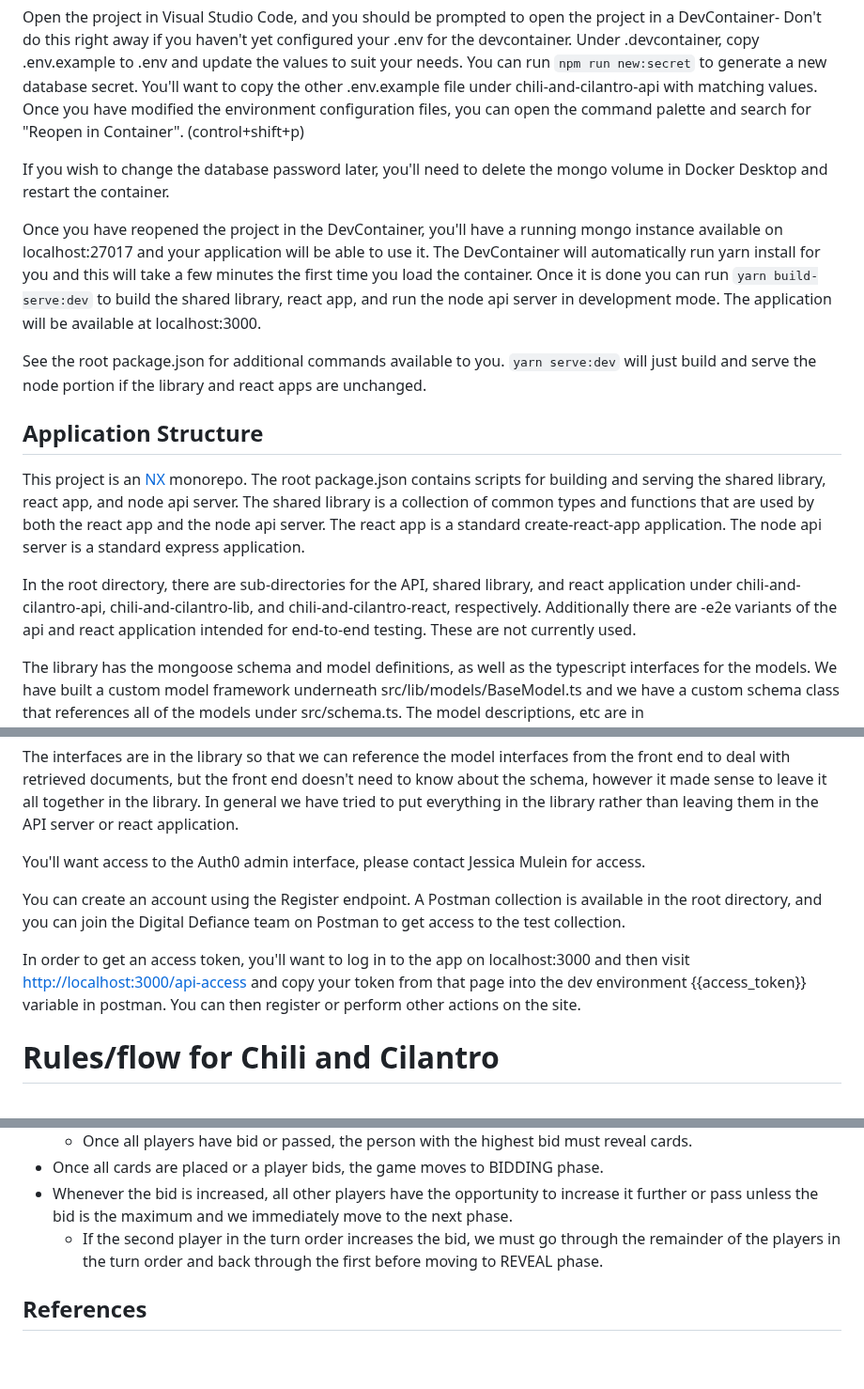
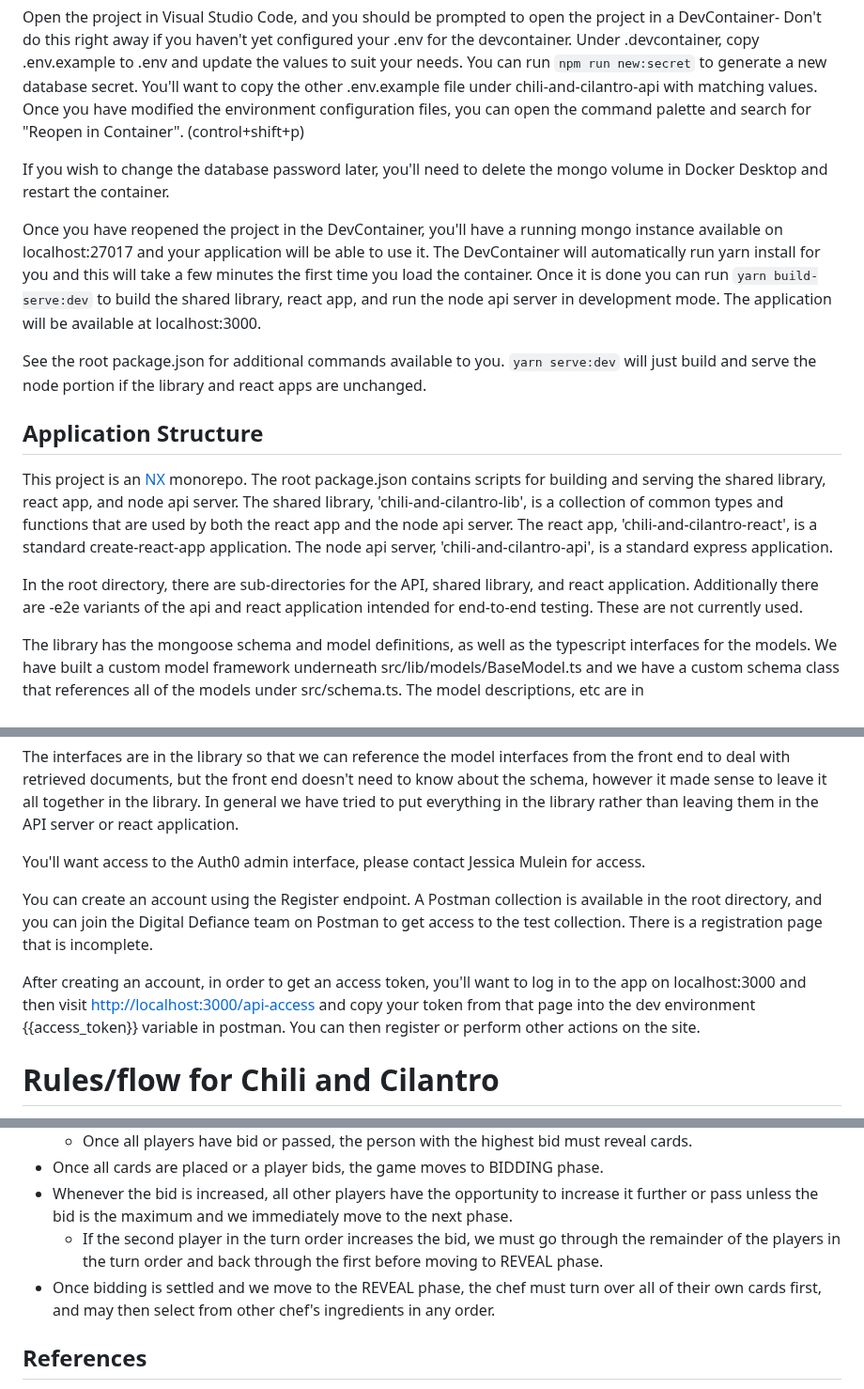
Before and after one commit to Digital-Defiance/chili-and-cilantro, a Markdown page: docs/Developers.md, 3 parts joined by grey strips. Shown at 94% size. Drawn GitHub-style; blank space fills up the shorter version.

Commit message:
update dev docs

````diff
--- a/docs/Developers.md
+++ b/docs/Developers.md
@@ -6,7 +6,7 @@ This game is best developed using the included Visual Studio Code DevContainer.
 
 Open the project in Visual Studio Code, and you should be prompted to open the project in a DevContainer- Don't do this right away if you haven't yet configured your .env for the devcontainer. Under .devcontainer, copy .env.example to .env and update the values to suit your needs. You can run ```npm run new:secret``` to generate a new database secret. You'll want to copy the other .env.example file under chili-and-cilantro-api with matching values. Once you have modified the environment configuration files, you can open the command palette and search for "Reopen in Container". (control+shift+p)
 
-  If you wish to change the database password later, you'll need to delete the mongo volume in Docker Desktop and restart the container.
+ If you wish to change the database password later, you'll need to delete the mongo volume in Docker Desktop and restart the container.
 
 Once you have reopened the project in the DevContainer, you'll have a running mongo instance available on localhost:27017 and your application will be able to use it. The DevContainer will automatically run yarn install for you and this will take a few minutes the first time you load the container. Once it is done you can run ```yarn build-serve:dev``` to build the shared library, react app, and run the node api server in development mode. The application will be available at localhost:3000.
 
@@ -14,9 +14,9 @@
 
 ## Application Structure
 
-This project is an [NX](https://nx.dev) monorepo. The root package.json contains scripts for building and serving the shared library, react app, and node api server. The shared library is a collection of common types and functions that are used by both the react app and the node api server. The react app is a standard create-react-app application. The node api server is a standard express application.
+This project is an [NX](https://nx.dev) monorepo. The root package.json contains scripts for building and serving the shared library, react app, and node api server. The shared library, 'chili-and-cilantro-lib', is a collection of common types and functions that are used by both the react app and the node api server. The react app, 'chili-and-cilantro-react', is a standard create-react-app application. The node api server, 'chili-and-cilantro-api', is a standard express application.
 
-In the root directory, there are sub-directories for the API, shared library, and react application under chili-and-cilantro-api, chili-and-cilantro-lib, and chili-and-cilantro-react, respectively. Additionally there are -e2e variants of the api and react application intended for end-to-end testing. These are not currently used.
+In the root directory, there are sub-directories for the API, shared library, and react application. Additionally there are -e2e variants of the api and react application intended for end-to-end testing. These are not currently used.
 
 The library has the mongoose schema and model definitions, as well as the typescript interfaces for the models. We have built a custom model framework underneath src/lib/models/BaseModel.ts and we have a custom schema class that references all of the models under src/schema.ts. The model descriptions, etc are in src/lib/schemaModelData.ts. If you add a new model, it must also be added to the ModelName enum in src/lib/enumerations/modelName.ts and src/lib/enumerations/modelNameCollection.ts which has the collection name. The model name is used to reference the model in the schema and the collection name is used to reference the collection in the database. BaseModel.getModel is then used to retrieve the model from the schema.
 
@@ -24,9 +24,9 @@ The interfaces are in the library so that we can reference the model interfaces
 
 You'll want access to the Auth0 admin interface, please contact Jessica Mulein for access.
 
-You can create an account using the Register endpoint. A Postman collection is available in the root directory, and you can join the Digital Defiance team on Postman to get access to the test collection.
+You can create an account using the Register endpoint. A Postman collection is available in the root directory, and you can join the Digital Defiance team on Postman to get access to the test collection. There is a registration page that is incomplete.
 
-In order to get an access token, you'll want to log in to the app on localhost:3000 and then visit [http://localhost:3000/api-access](http://localhost:3000/api-access) and copy your token from that page into the dev environment {{access_token}} variable in postman. You can then register or perform other actions on the site.
+After creating an account, in order to get an access token, you'll want to log in to the app on localhost:3000 and then visit [http://localhost:3000/api-access](http://localhost:3000/api-access) and copy your token from that page into the dev environment {{access_token}} variable in postman. You can then register or perform other actions on the site.
 
 # Rules/flow for Chili and Cilantro
 
@@ -41,6 +41,7 @@ In order to get an access token, you'll want to log in to the app on localhost:3
 - Once all cards are placed or a player bids, the game moves to BIDDING phase.
 - Whenever the bid is increased, all other players have the opportunity to increase it further or pass unless the bid is the maximum and we immediately move to the next phase.
   - If the second player in the turn order increases the bid, we must go through the remainder of the players in the turn order and back through the first before moving to REVEAL phase.
+- Once bidding is settled and we move to the REVEAL phase, the chef must turn over all of their own cards first, and may then select from other chef's ingredients in any order.
 
 ## References
 
````
